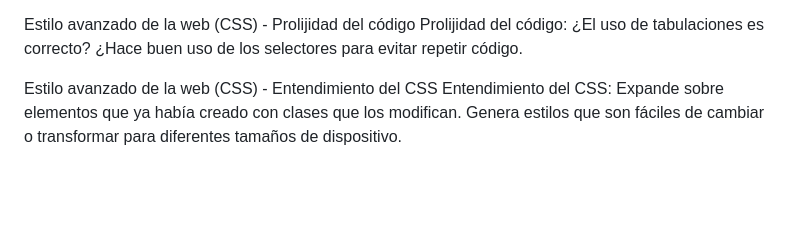
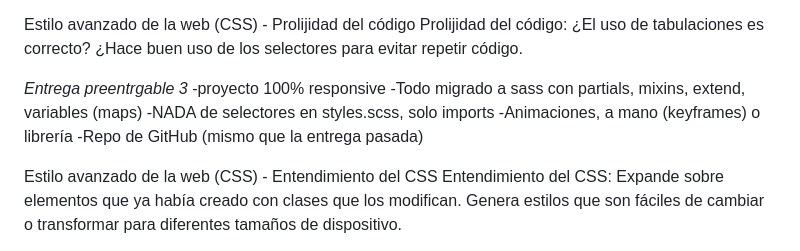
Before and after one commit to martingarcia1/Good-News, a Markdown page: README.md, the part around the change. GitHub-like rendering; blank space fills up the shorter version.

```diff
--- a/README.md
+++ b/README.md
@@ -70,6 +70,14 @@ Estilo avanzado de la web (CSS) - Estilo de diseño web Hay una paleta de colore
 
 Estilo avanzado de la web (CSS) - Prolijidad del código Prolijidad del código: ¿El uso de tabulaciones es correcto? ¿Hace buen uso de los selectores para evitar repetir código.
 
+
+*Entrega preentrgable 3*
+-proyecto 100% responsive
+-Todo migrado a sass con partials, mixins, extend, variables (maps)
+-NADA de selectores en styles.scss, solo imports
+-Animaciones, a mano (keyframes) o librería
+-Repo de GitHub (mismo que la entrega pasada)
+
 Estilo avanzado de la web (CSS) - Entendimiento del CSS Entendimiento del CSS: Expande sobre elementos que ya había creado con clases que los modifican. Genera estilos que son fáciles de cambiar o transformar para diferentes tamaños de dispositivo.
 
 Repositorio en GitHub Utilización de Git: Realiza cambios pertinentes a un grupo de mejoras y las commitea. Genera branches en caso de tener que testear algo experimental y luego hace el merge a main. Utiliza .gitignore para no versionar los archivos o directorios que no son requeridos. Utilización de GitHub: Utiliza Github Pages para su trabajo.
```
